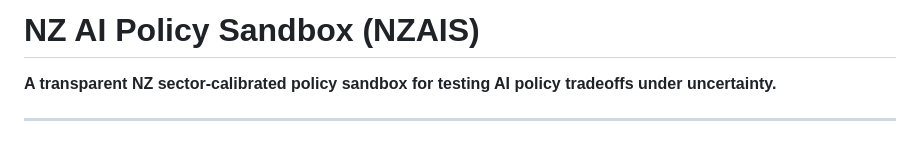
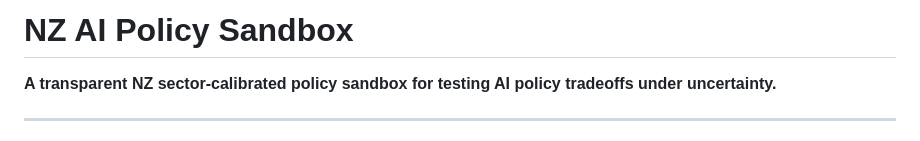
Before and after one commit to cknzraposo/aips, a Markdown page: README.md, the part around the change. GitHub-like rendering.

Commit message:
Fix header formatting in README.md

```diff
--- a/README.md
+++ b/README.md
@@ -1,4 +1,4 @@
-# NZ AI Policy Sandbox (NZAIS)
+# NZ AI Policy Sandbox
 
 **A transparent NZ sector-calibrated policy sandbox for testing AI policy tradeoffs under uncertainty.**
 
```
